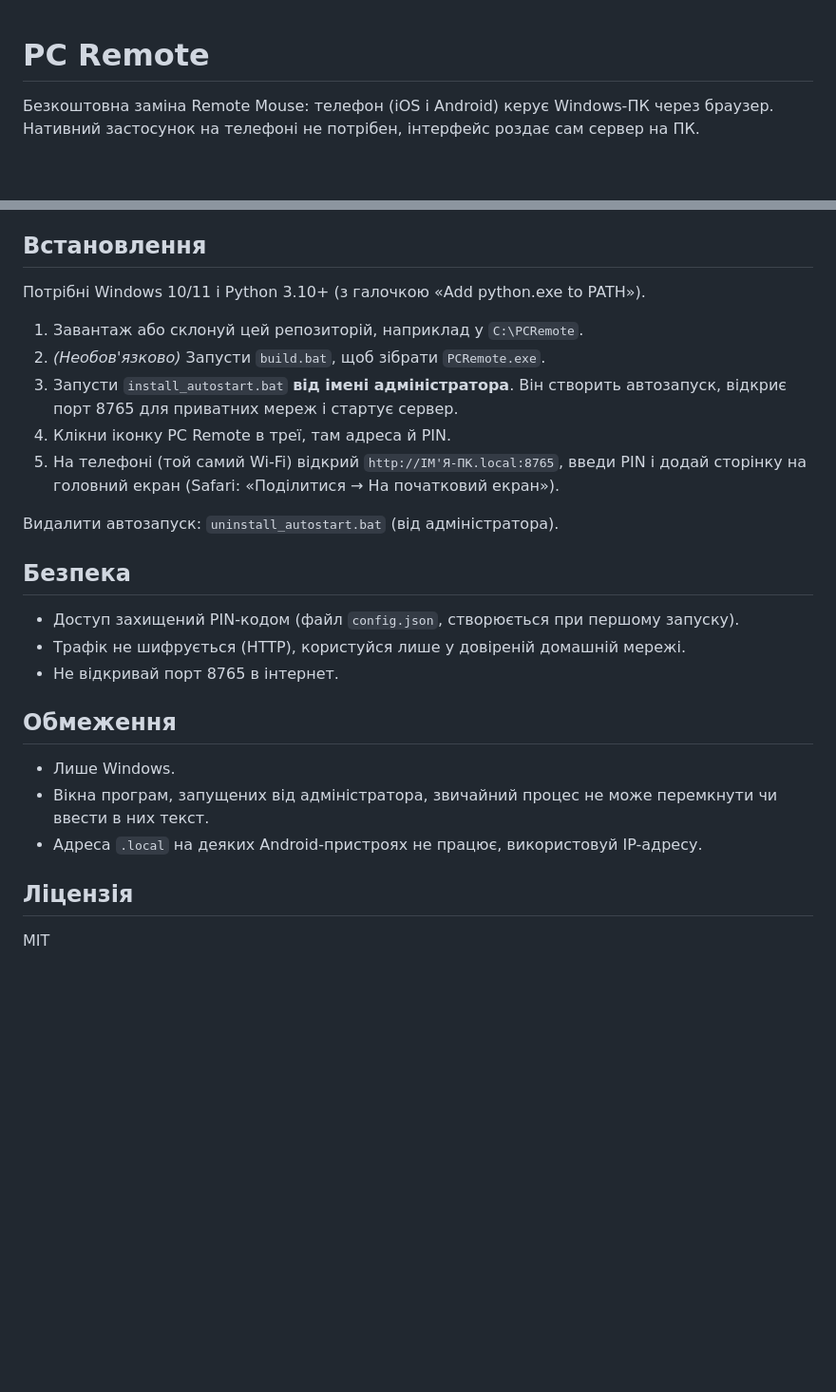
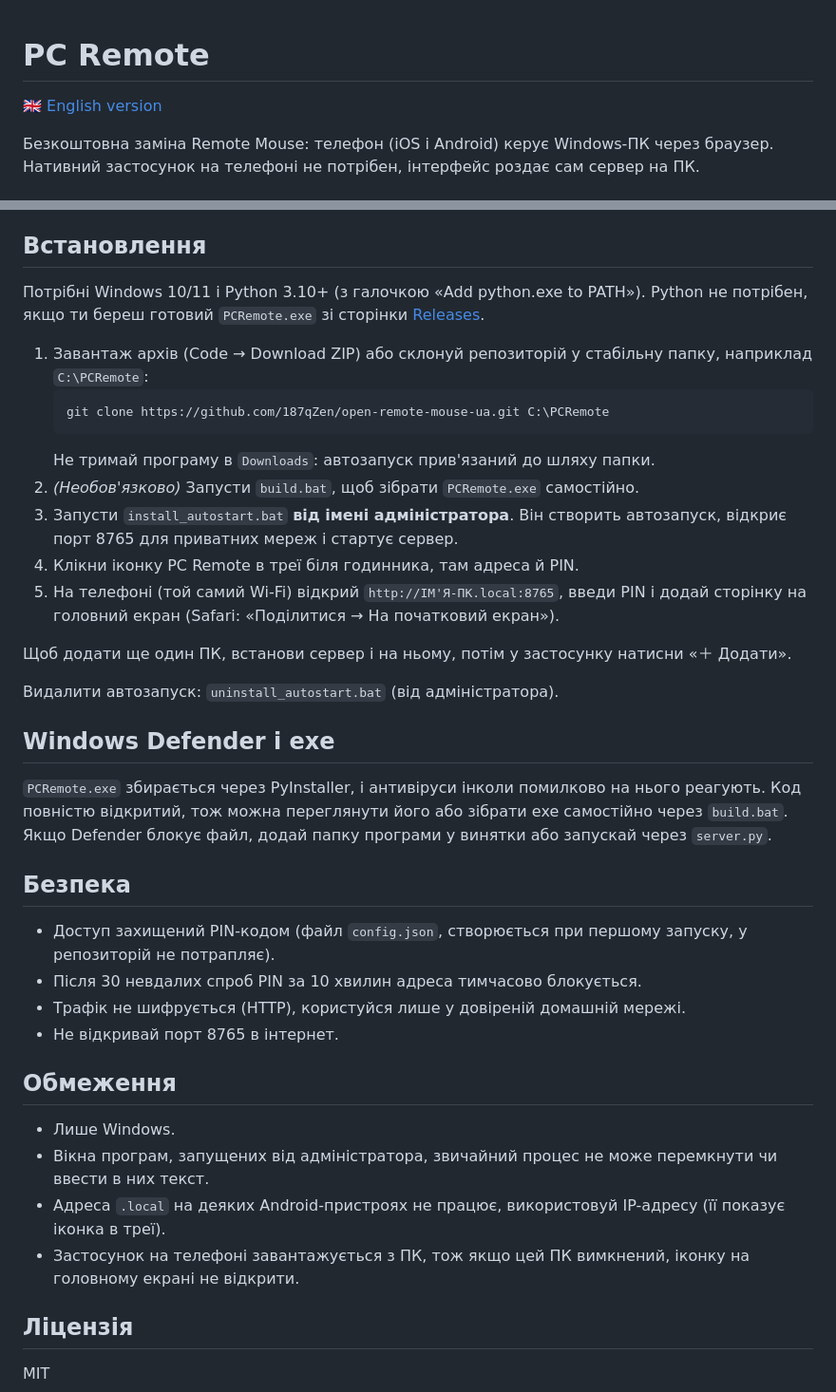
Before and after one commit to 187qZen/open-remote-mouse-ua, a Markdown page: README.md, 2 parts joined by grey strips. Shown at 95% size. Rendered like a GitHub page; blank space fills up the shorter version.

Commit message:
Update README, add English version

````diff
--- a/README.md
+++ b/README.md
@@ -1,4 +1,6 @@
 # PC Remote
+
+🇬🇧 [English version](README.en.md)
 
 Безкоштовна заміна Remote Mouse: телефон (iOS і Android) керує Windows-ПК через браузер.
 Нативний застосунок на телефоні не потрібен, інтерфейс роздає сам сервер на ПК.
@@ -18,20 +24,34 @@
 ## Встановлення
 
 Потрібні Windows 10/11 і Python 3.10+ (з галочкою «Add python.exe to PATH»).
+Python не потрібен, якщо ти береш готовий `PCRemote.exe` зі сторінки [Releases](../../releases).
 
-1. Завантаж або склонуй цей репозиторій, наприклад у `C:\PCRemote`.
-2. *(Необов'язково)* Запусти `build.bat`, щоб зібрати `PCRemote.exe`.
+1. Завантаж архів (Code → Download ZIP) або склонуй репозиторій у стабільну папку, наприклад `C:\PCRemote`:
+   ```
+   git clone https://github.com/187qZen/open-remote-mouse-ua.git C:\PCRemote
+   ```
+   Не тримай програму в `Downloads`: автозапуск прив'язаний до шляху папки.
+2. *(Необов'язково)* Запусти `build.bat`, щоб зібрати `PCRemote.exe` самостійно.
 3. Запусти `install_autostart.bat` **від імені адміністратора**.
    Він створить автозапуск, відкриє порт 8765 для приватних мереж і стартує сервер.
-4. Клікни іконку PC Remote в треї, там адреса й PIN.
+4. Клікни іконку PC Remote в треї біля годинника, там адреса й PIN.
 5. На телефоні (той самий Wi-Fi) відкрий `http://ІМ'Я-ПК.local:8765`, введи PIN
    і додай сторінку на головний екран (Safari: «Поділитися → На початковий екран»).
 
+Щоб додати ще один ПК, встанови сервер і на ньому, потім у застосунку натисни «＋ Додати».
+
 Видалити автозапуск: `uninstall_autostart.bat` (від адміністратора).
+
+## Windows Defender і exe
+
+`PCRemote.exe` збирається через PyInstaller, і антивіруси інколи помилково на нього реагують.
+Код повністю відкритий, тож можна переглянути його або зібрати exe самостійно через `build.bat`.
+Якщо Defender блокує файл, додай папку програми у винятки або запускай через `server.py`.
 
 ## Безпека
 
-- Доступ захищений PIN-кодом (файл `config.json`, створюється при першому запуску).
+- Доступ захищений PIN-кодом (файл `config.json`, створюється при першому запуску, у репозиторій не потрапляє).
+- Після 30 невдалих спроб PIN за 10 хвилин адреса тимчасово блокується.
 - Трафік не шифрується (HTTP), користуйся лише у довіреній домашній мережі.
 - Не відкривай порт 8765 в інтернет.
 
@@ -39,7 +59,8 @@
 
 - Лише Windows.
 - Вікна програм, запущених від адміністратора, звичайний процес не може перемкнути чи ввести в них текст.
-- Адреса `.local` на деяких Android-пристроях не працює, використовуй IP-адресу.
+- Адреса `.local` на деяких Android-пристроях не працює, використовуй IP-адресу (її показує іконка в треї).
+- Застосунок на телефоні завантажується з ПК, тож якщо цей ПК вимкнений, іконку на головному екрані не відкрити.
 
 ## Ліцензія
 
````
Also changed, not shown: other parts of README.md (+4 -0 lines), README.en.md (added, +67 -0 lines).
